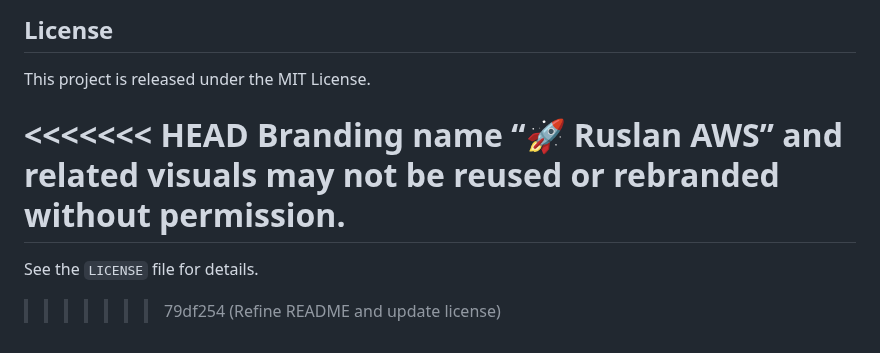
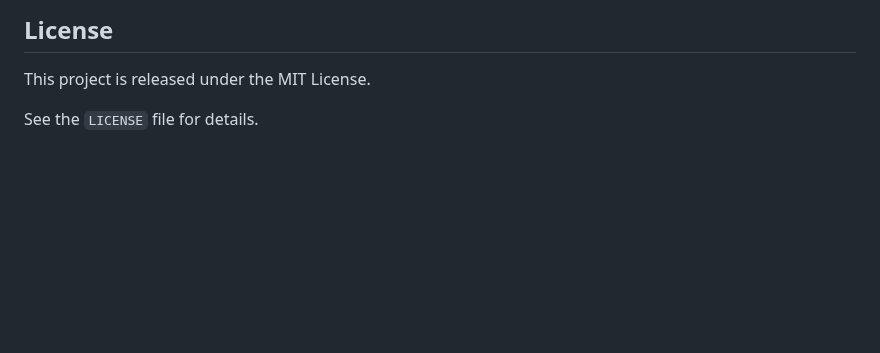
Before and after one commit to rusets/aws-multi-tier-infra, a Markdown page: README.md, the part around the change. Drawn GitHub-style; blank space fills up the shorter version.

```diff
--- a/README.md
+++ b/README.md
@@ -440,8 +440,4 @@ More real AWS, DevOps, IaC, and automation projects by **Ruslan AWS**.
 
 This project is released under the MIT License.
 
-<<<<<<< HEAD
-Branding name “🚀 Ruslan AWS” and related visuals may not be reused or rebranded without permission.
-=======
 See the `LICENSE` file for details.
->>>>>>> 79df254 (Refine README and update license)
```
